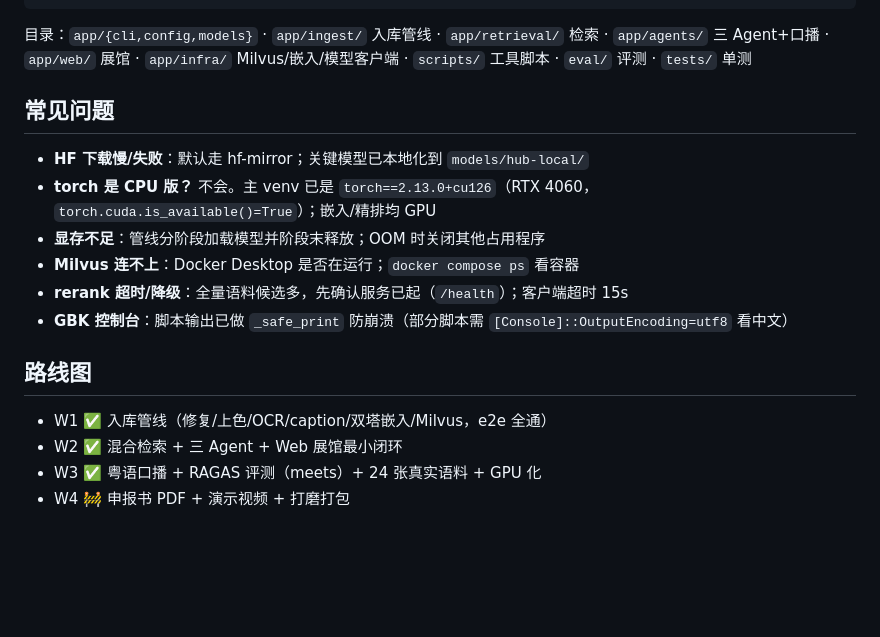
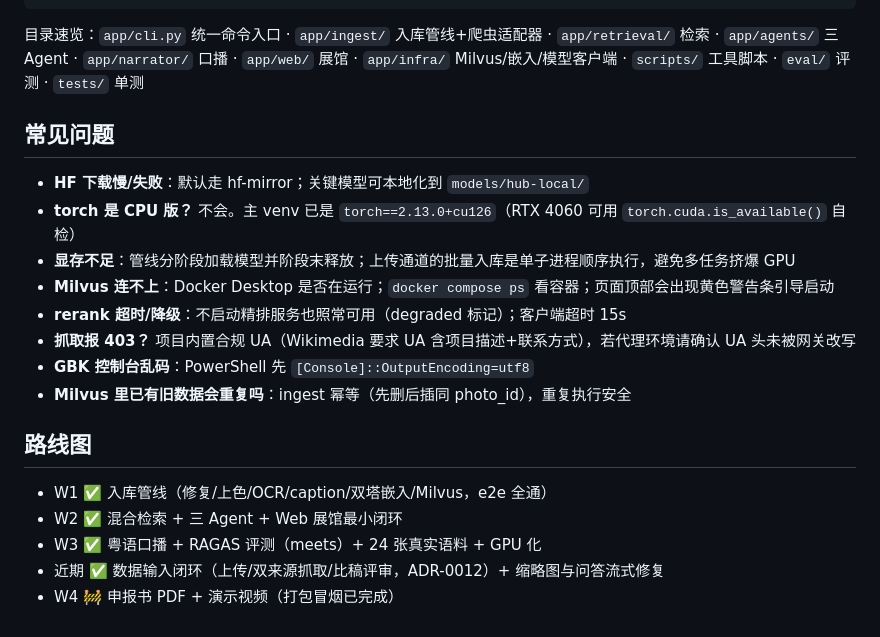
Before and after one commit to zgozh/lingnan-curator, a Markdown page: README.md, the part around one of its changes. GitHub-like rendering; blank space fills up the shorter version.

````diff
--- a/README.md
+++ b/README.md
@@ -123,20 +162,23 @@ uv run pytest -q            # 119 个单测（外部服务全 mock，无需任
 # 工程约束 8 条见 AGENTS.md（版权红线/密钥治理/降级铁律/TDD/依赖方向…）
 ```
 
-目录：`app/{cli,config,models}` · `app/ingest/` 入库管线 · `app/retrieval/` 检索 · `app/agents/` 三 Agent+口播 · `app/web/` 展馆 · `app/infra/` Milvus/嵌入/模型客户端 · `scripts/` 工具脚本 · `eval/` 评测 · `tests/` 单测
+目录速览：`app/cli.py` 统一命令入口 · `app/ingest/` 入库管线+爬虫适配器 · `app/retrieval/` 检索 · `app/agents/` 三 Agent · `app/narrator/` 口播 · `app/web/` 展馆 · `app/infra/` Milvus/嵌入/模型客户端 · `scripts/` 工具脚本 · `eval/` 评测 · `tests/` 单测
 
 ## 常见问题
 
-- **HF 下载慢/失败**：默认走 hf-mirror；关键模型已本地化到 `models/hub-local/`
-- **torch 是 CPU 版？** 不会。主 venv 已是 `torch==2.13.0+cu126`（RTX 4060，`torch.cuda.is_available()=True`）；嵌入/精排均 GPU
-- **显存不足**：管线分阶段加载模型并阶段末释放；OOM 时关闭其他占用程序
-- **Milvus 连不上**：Docker Desktop 是否在运行；`docker compose ps` 看容器
-- **rerank 超时/降级**：全量语料候选多，先确认服务已起（`/health`）；客户端超时 15s
-- **GBK 控制台**：脚本输出已做 `_safe_print` 防崩溃（部分脚本需 `[Console]::OutputEncoding=utf8` 看中文）
+- **HF 下载慢/失败**：默认走 hf-mirror；关键模型可本地化到 `models/hub-local/`
+- **torch 是 CPU 版？** 不会。主 venv 已是 `torch==2.13.0+cu126`（RTX 4060 可用 `torch.cuda.is_available()` 自检）
+- **显存不足**：管线分阶段加载模型并阶段末释放；上传通道的批量入库是单子进程顺序执行，避免多任务挤爆 GPU
+- **Milvus 连不上**：Docker Desktop 是否在运行；`docker compose ps` 看容器；页面顶部会出现黄色警告条引导启动
+- **rerank 超时/降级**：不启动精排服务也照常可用（degraded 标记）；客户端超时 15s
+- **抓取报 403？** 项目内置合规 UA（Wikimedia 要求 UA 含项目描述+联系方式），若代理环境请确认 UA 头未被网关改写
+- **GBK 控制台乱码**：PowerShell 先 `[Console]::OutputEncoding=utf8`
+- **Milvus 里已有旧数据会重复吗**：ingest 幂等（先删后插同 photo_id），重复执行安全
 
 ## 路线图
 
 - W1 ✅ 入库管线（修复/上色/OCR/caption/双塔嵌入/Milvus，e2e 全通）
 - W2 ✅ 混合检索 + 三 Agent + Web 展馆最小闭环
 - W3 ✅ 粤语口播 + RAGAS 评测（meets）+ 24 张真实语料 + GPU 化
-- W4 🚧 申报书 PDF + 演示视频 + 打磨打包
+- 近期 ✅ 数据输入闭环（上传/双来源抓取/比稿评审，ADR-0012）+ 缩略图与问答流式修复
+- W4 🚧 申报书 PDF + 演示视频（打包冒烟已完成）
````
Also changed, not shown: other parts of README.md (+88 -49 lines), docs/adr/ADR-0012-scope-revision.md (added, +31 -0 lines).
